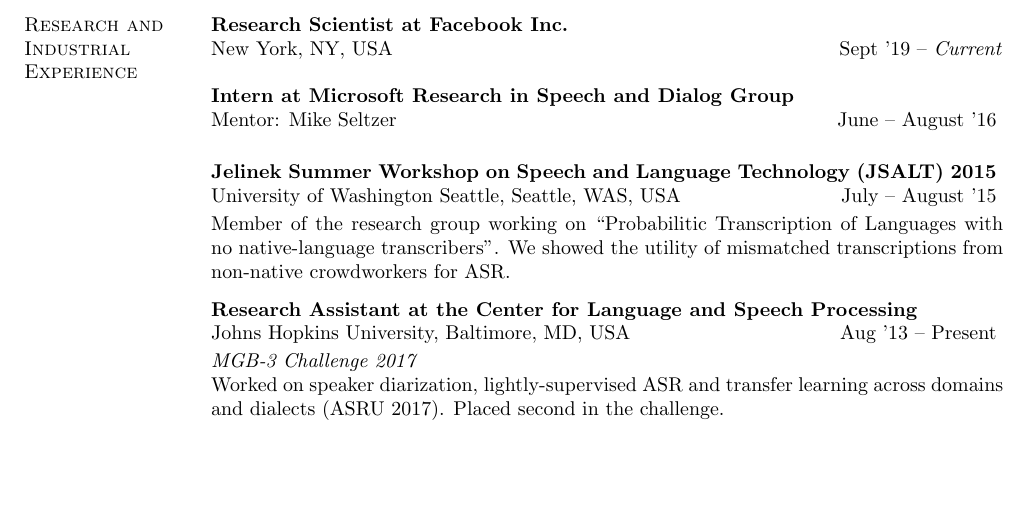
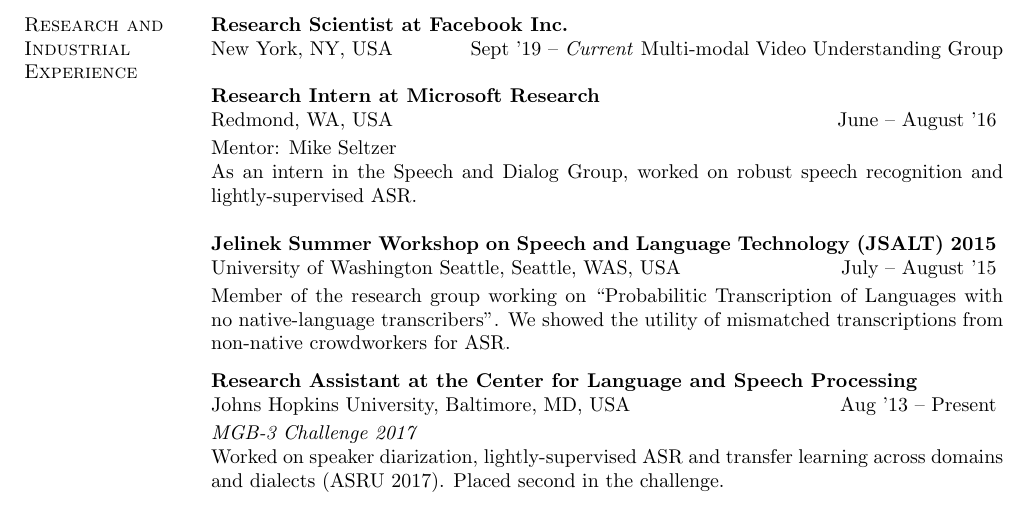
Before and after one commit to vimalmanohar/vimalmanohar.github.io, a LaTeX CV (resume/resume.tex): part of page 2 of 3, cut so that both start at the same text, the shorter picture padded with empty space. Compiled offline with pdfLaTeX.

Commit message:
update resume

```diff
--- a/resume/resume.tex
+++ b/resume/resume.tex
@@ -122,6 +122,7 @@
 
 \textbf{Research Scientist at Facebook Inc.} \\
 New York, NY, USA \hfill Sept '19 -- \textit{Current}
+Multi-modal Video Understanding Group
 
 %\begin{tabular}{p{0.2\columnwidth} p{0.8\columnwidth}}
 %June -- Aug '16 & \begin{minipage}{0.8\columnwidth}
@@ -130,10 +131,11 @@
 %\end{minipage}
 %\end{tabular}
 
-\textbf{Intern at Microsoft Research in Speech and Dialog Group} \\
-Mentor: Mike Seltzer \hfill
-June -- August '16 \vspace{2pt}
-%Worked on robust speech recognition and lightly-supervised ASR.
+\textbf{Research Intern at Microsoft Research} \\
+Redmond, WA, USA \hfill
+June -- August '16 \vspace{2pt} \\
+Mentor: Mike Seltzer \\
+As an intern in the Speech and Dialog Group, worked on robust speech recognition and lightly-supervised ASR.
 
 \textbf{Jelinek Summer Workshop on Speech and Language Technology (JSALT) 2015 } \\
 University of Washington Seattle, Seattle, WAS, USA \hfill
```
Also changed, not shown: resume/resume.pdf.
